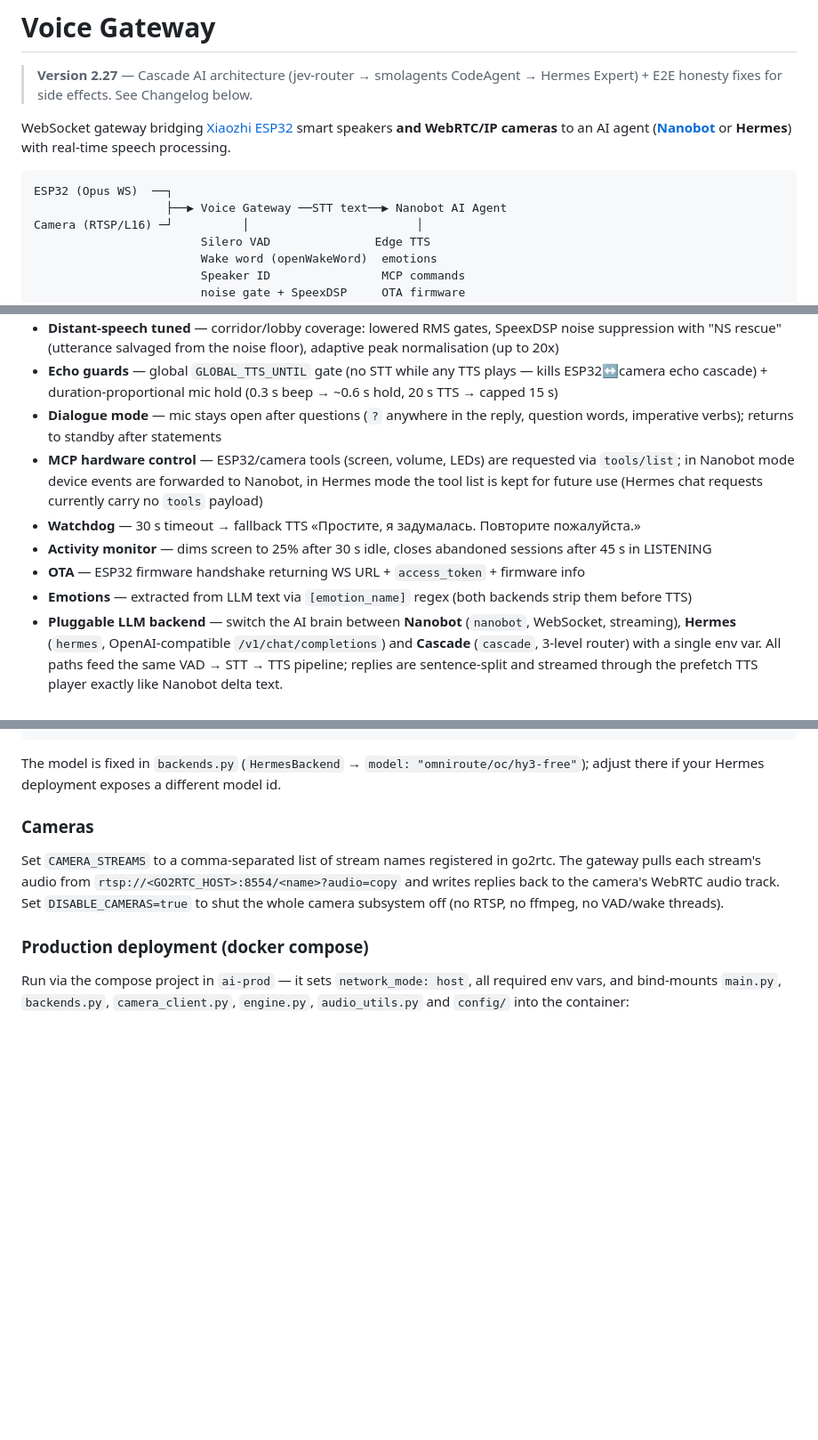
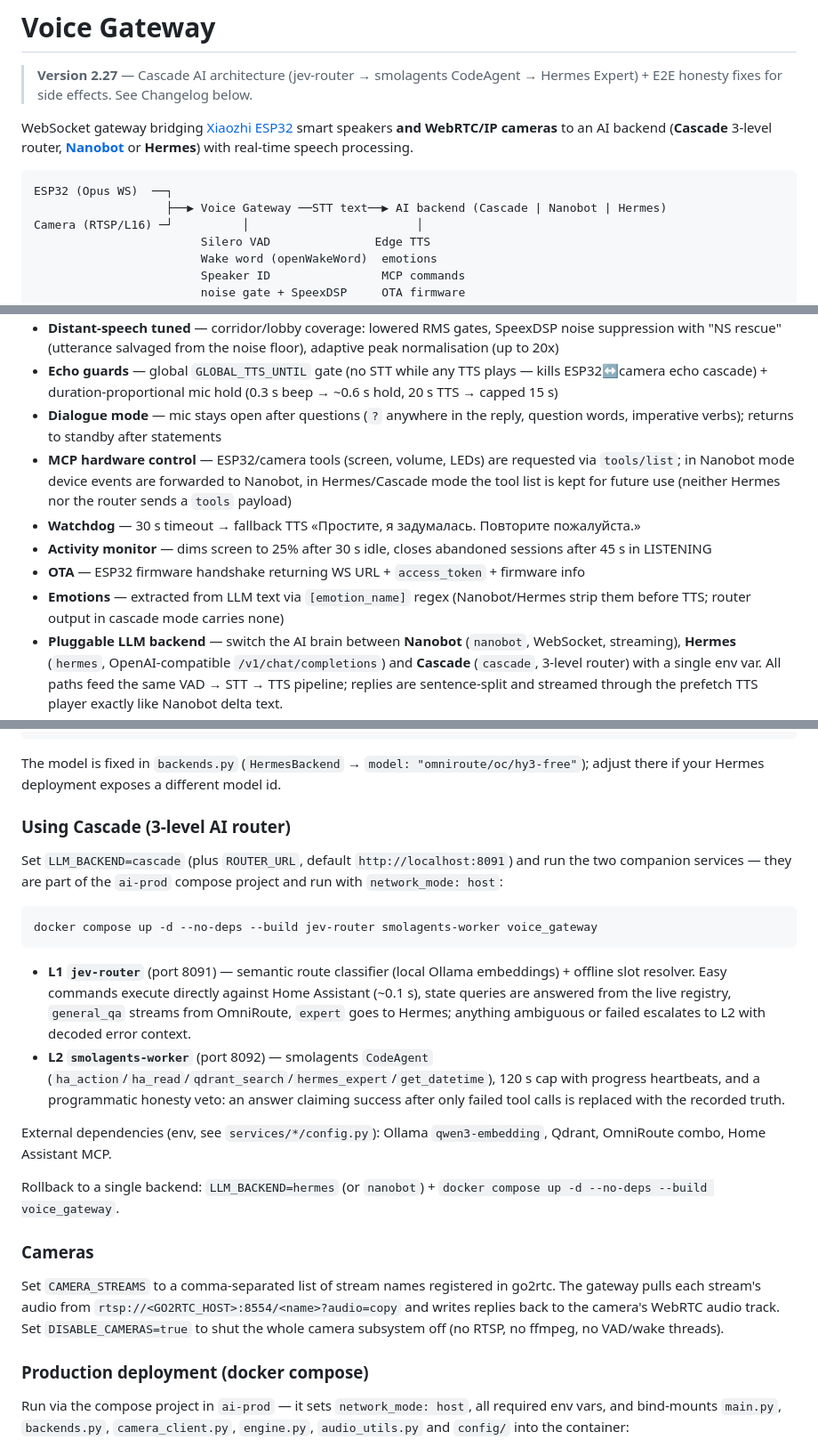
Before and after one commit to zavaruev/voice_gateway, a Markdown page: README.md, 3 parts joined by grey strips. Shown at 89% size. Rendered like a GitHub page; blank space fills up the shorter version.

Commit message:
docs: README reflects current functionality (cascade as first-class backend)
- intro/diagram/pipeline mention Cascade alongside Nanobot/Hermes
- new «Using Cascade» section: services, ports 8091/8092, deps, rollback
- LLM backend section/features/deps updated for the 3 backends
- fix broken list indentation for pipeline steps 6-7

````diff
--- a/README.md
+++ b/README.md
@@ -2,11 +2,11 @@
 
 > **Version 2.27** — Cascade AI architecture (jev-router → smolagents CodeAgent → Hermes Expert) + E2E honesty fixes for side effects. See Changelog below.
 
-WebSocket gateway bridging [Xiaozhi ESP32](https://github.com/78/xiaozhi-esp32) smart speakers **and WebRTC/IP cameras** to an AI agent (**[Nanobot](https://github.com/HKUDS/nanobot)** or **Hermes**) with real-time speech processing.
+WebSocket gateway bridging [Xiaozhi ESP32](https://github.com/78/xiaozhi-esp32) smart speakers **and WebRTC/IP cameras** to an AI backend (**Cascade** 3-level router, **[Nanobot](https://github.com/HKUDS/nanobot)** or **Hermes**) with real-time speech processing.
 
 ```
 ESP32 (Opus WS)  ──┐
-                   ├──▶ Voice Gateway ──STT text──▶ Nanobot AI Agent
+                   ├──▶ Voice Gateway ──STT text──▶ AI backend (Cascade | Nanobot | Hermes)
 Camera (RTSP/L16) ─┘          │                        │
                         Silero VAD               Edge TTS
                         Wake word (openWakeWord)  emotions
@@ -39,11 +39,11 @@ Camera (RTSP/L16) ─┘          │                        │
 - **Distant-speech tuned** — corridor/lobby coverage: lowered RMS gates, SpeexDSP noise suppression with "NS rescue" (utterance salvaged from the noise floor), adaptive peak normalisation (up to 20x)
 - **Echo guards** — global `GLOBAL_TTS_UNTIL` gate (no STT while any TTS plays — kills ESP32↔camera echo cascade) + duration-proportional mic hold (0.3 s beep → ~0.6 s hold, 20 s TTS → capped 15 s)
 - **Dialogue mode** — mic stays open after questions (`?` anywhere in the reply, question words, imperative verbs); returns to standby after statements
-- **MCP hardware control** — ESP32/camera tools (screen, volume, LEDs) are requested via `tools/list`; in Nanobot mode device events are forwarded to Nanobot, in Hermes mode the tool list is kept for future use (Hermes chat requests currently carry no `tools` payload)
+- **MCP hardware control** — ESP32/camera tools (screen, volume, LEDs) are requested via `tools/list`; in Nanobot mode device events are forwarded to Nanobot, in Hermes/Cascade mode the tool list is kept for future use (neither Hermes nor the router sends a `tools` payload)
 - **Watchdog** — 30 s timeout → fallback TTS «Простите, я задумалась. Повторите пожалуйста.»
 - **Activity monitor** — dims screen to 25% after 30 s idle, closes abandoned sessions after 45 s in LISTENING
 - **OTA** — ESP32 firmware handshake returning WS URL + `access_token` + firmware info
-- **Emotions** — extracted from LLM text via `[emotion_name]` regex (both backends strip them before TTS)
+- **Emotions** — extracted from LLM text via `[emotion_name]` regex (Nanobot/Hermes strip them before TTS; router output in cascade mode carries none)
 - **Pluggable LLM backend** — switch the AI brain between **Nanobot** (`nanobot`, WebSocket, streaming), **Hermes** (`hermes`, OpenAI-compatible `/v1/chat/completions`) and **Cascade** (`cascade`, 3-level router) with a single env var. All paths feed the same VAD → STT → TTS pipeline; replies are sentence-split and streamed through the prefetch TTS player exactly like Nanobot delta text.
 - **Cascade AI (3 levels)** — `LLM_BACKEND=cascade` routes every utterance through **jev-router** (semantic classifier on local Ollama embeddings, 5 routes: `easy_action`/`easy_query`/`general_qa`/`expert`/`complex_logic`). Easy routes resolve slots offline and call Home Assistant MCP directly; general chat streams from the OmniRoute combo; expert goes to Hermes; complex logic escalates to the **smolagents-worker** (CodeAgent with HA/memory/expert tools, 120 s cap + progress heartbeats). Every failure or ambiguity escalates to L2 — never a wrong side-effect. Qdrant `voice_turns`/`voice_facts` store dialogue memory (written by the router, read by the L2 tool).
 
@@ -76,6 +76,21 @@ docker run -p 18792:18792 \
 ```
 
 The model is fixed in `backends.py` (`HermesBackend` → `model: "omniroute/oc/hy3-free"`); adjust there if your Hermes deployment exposes a different model id.
+
+### Using Cascade (3-level AI router)
+
+Set `LLM_BACKEND=cascade` (plus `ROUTER_URL`, default `http://localhost:8091`) and run the two companion services — they are part of the `ai-prod` compose project and run with `network_mode: host`:
+
+```sh
+docker compose up -d --no-deps --build jev-router smolagents-worker voice_gateway
+```
+
+- **L1 `jev-router`** (port 8091) — semantic route classifier (local Ollama embeddings) + offline slot resolver. Easy commands execute directly against Home Assistant (~0.1 s), state queries are answered from the live registry, `general_qa` streams from OmniRoute, `expert` goes to Hermes; anything ambiguous or failed escalates to L2 with decoded error context.
+- **L2 `smolagents-worker`** (port 8092) — smolagents `CodeAgent` (`ha_action`/`ha_read`/`qdrant_search`/`hermes_expert`/`get_datetime`), 120 s cap with progress heartbeats, and a programmatic honesty veto: an answer claiming success after only failed tool calls is replaced with the recorded truth.
+
+External dependencies (env, see `services/*/config.py`): Ollama `qwen3-embedding`, Qdrant, OmniRoute combo, Home Assistant MCP.
+
+Rollback to a single backend: `LLM_BACKEND=hermes` (or `nanobot`) + `docker compose up -d --no-deps --build voice_gateway`.
 
 ### Cameras
 
````
Also changed, not shown: other parts of README.md (+6 -6 lines).
